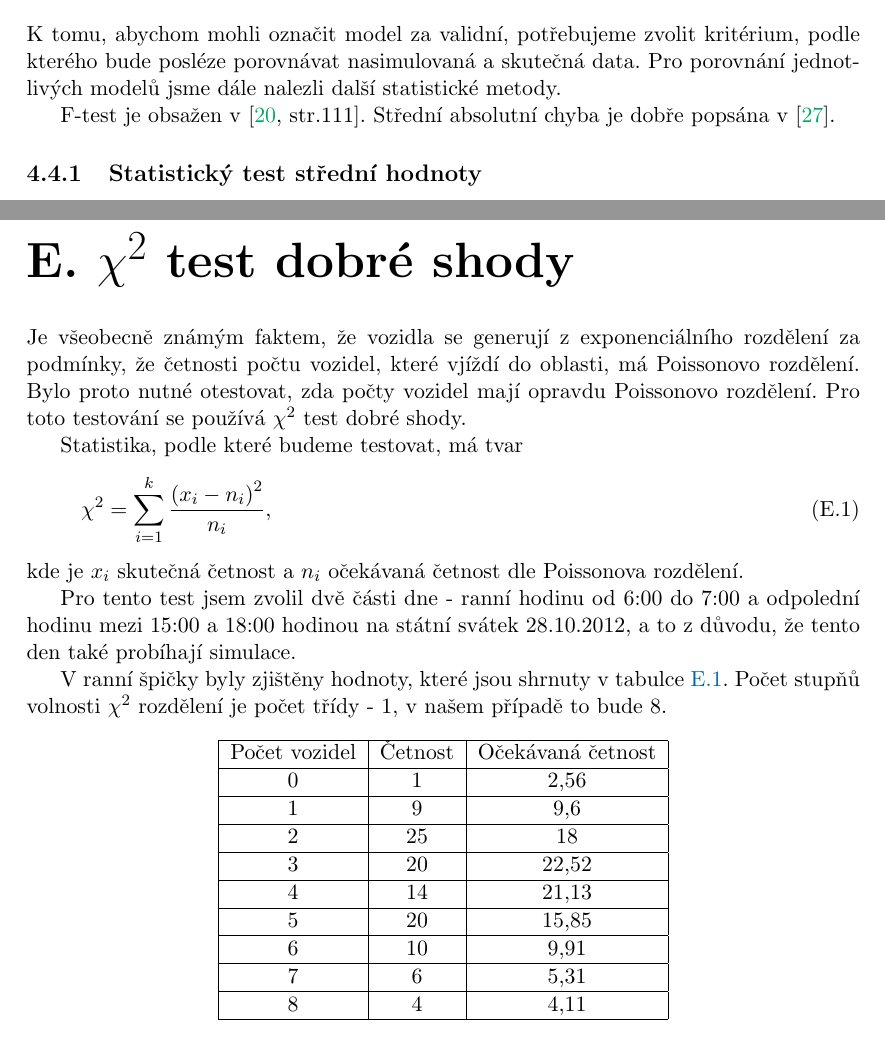
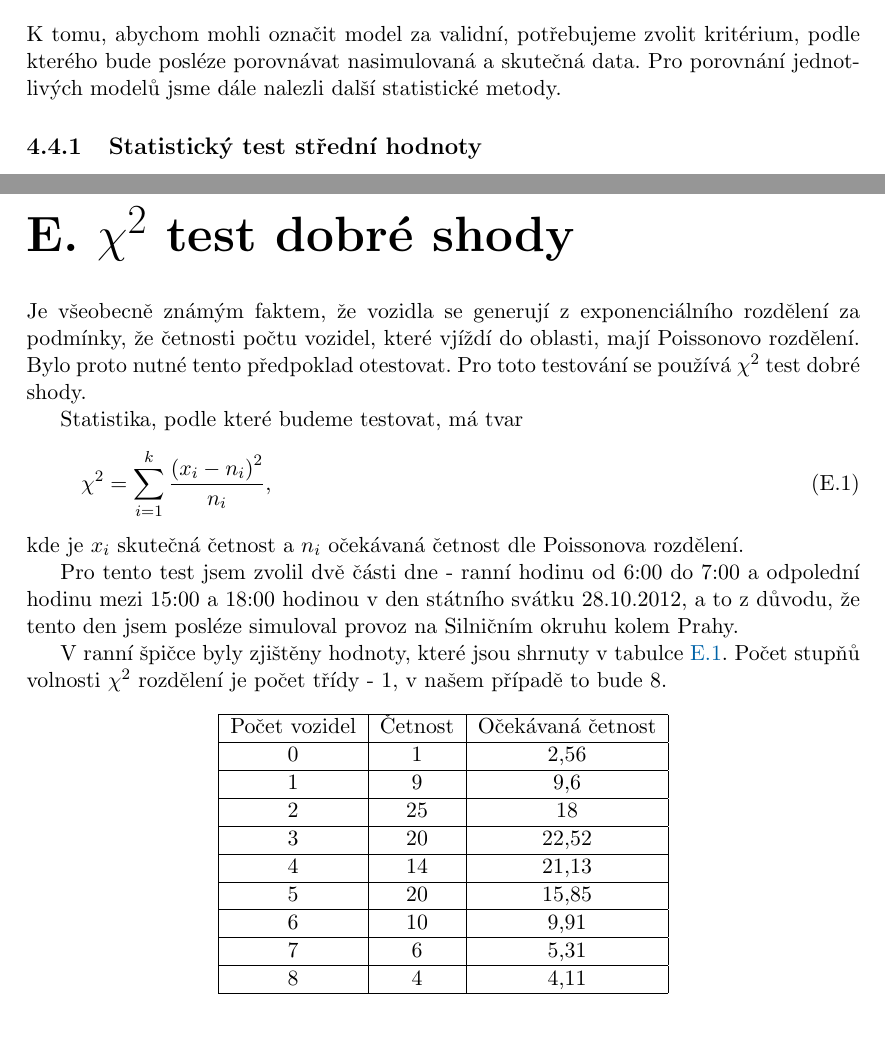
Before and after one commit to worldbreak/thesis, a LaTeX thesis (bakalarka.tex, which reads kalibrace.tex, priloha.tex): two parts of pages 56 and 95 of 96, joined at a grey line, cut so that both start at the same text. Compiled offline with pdfLaTeX; the source files are stored in an older character set and shown here as Unicode.

Commit message:
dalsi drobne upravy

```diff
--- a/kalibrace.tex
+++ b/kalibrace.tex
@@ -107,8 +107,6 @@
 
 K tomu, abychom mohli označit model za validní, potřebujeme zvolit kritérium, podle kterého bude posléze porovnávat nasimulovaná a skutečná data. Pro porovnání jednotlivých modelů jsme dále nalezli další statistické metody.
 
-F-test je obsažen v~\cite[str.111]{Pavlik}. Střední absolutní chyba je dobře popsána v~\cite{Willmott}.
-
 \subsection{Statistický test střední hodnoty}
 \label{strednihodnota}
 
--- a/priloha.tex
+++ b/priloha.tex
@@ -280,7 +280,7 @@
 
 \chapter{$\chi^2$ test dobré shody}
 \label{chap:chi2test}
-Je všeobecně známým faktem, že vozidla se generují z exponenciálního rozdělení za podmínky, že četnosti počtu vozidel, které vjíždí do oblasti, má Poissonovo rozdělení. Bylo proto nutné otestovat, zda počty vozidel mají opravdu Poissonovo rozdělení. Pro toto testování se používá $\chi^2$ test dobré shody.
+Je všeobecně známým faktem, že vozidla se generují z exponenciálního rozdělení za podmínky, že četnosti počtu vozidel, které vjíždí do oblasti, mají Poissonovo rozdělení. Bylo proto nutné tento předpoklad otestovat. Pro toto testování se používá $\chi^2$ test dobré shody.
 
 Statistika, podle které budeme testovat, má tvar
 \begin{equation}
@@ -289,9 +289,9 @@
 \end{equation}
 kde je $x_i$ skutečná četnost a $n_i$ očekávaná četnost dle Poissonova rozdělení.
 
-Pro tento test jsem zvolil dvě části dne - ranní hodinu od 6:00 do 7:00 a odpolední hodinu mezi 15:00 a 18:00 hodinou na státní svátek 28.10.2012, a to z důvodu, že tento den také probíhají simulace.
+Pro tento test jsem zvolil dvě části dne - ranní hodinu od 6:00 do 7:00 a odpolední hodinu mezi 15:00 a 18:00 hodinou v den státního svátku 28.10.2012, a to z důvodu, že tento den jsem posléze simuloval provoz na Silničním okruhu kolem Prahy.
 
-V ranní špičky byly zjištěny hodnoty, které jsou shrnuty v tabulce \ref{tablerano}. Počet stupňů volnosti $\chi^2$ rozdělení je počet třídy - 1, v našem případě to bude 8.
+V ranní špičce byly zjištěny hodnoty, které jsou shrnuty v tabulce \ref{tablerano}. Počet stupňů volnosti $\chi^2$ rozdělení je počet třídy - 1, v našem případě to bude 8.
 \begin{table}[h]
 \begin{center}
 \begin{tabular}{|c|c|c|}
```
Also changed, not shown: bakalarka.pdf, kalibrace.tex (5 more changed lines), 1 other file.
